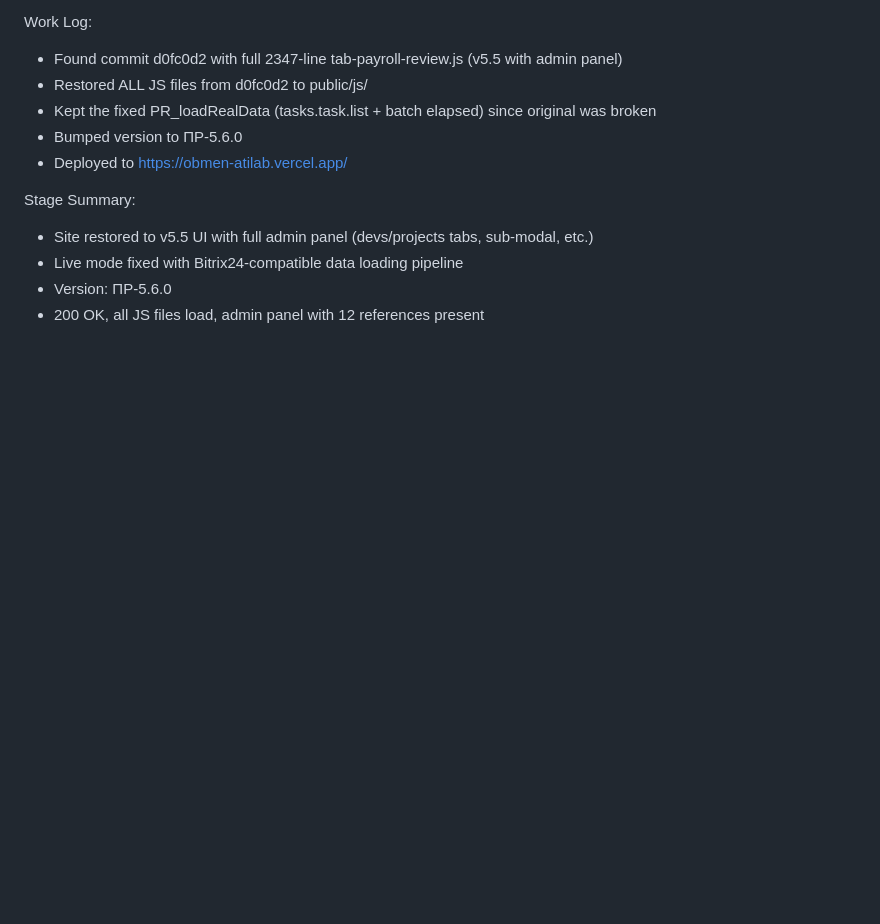
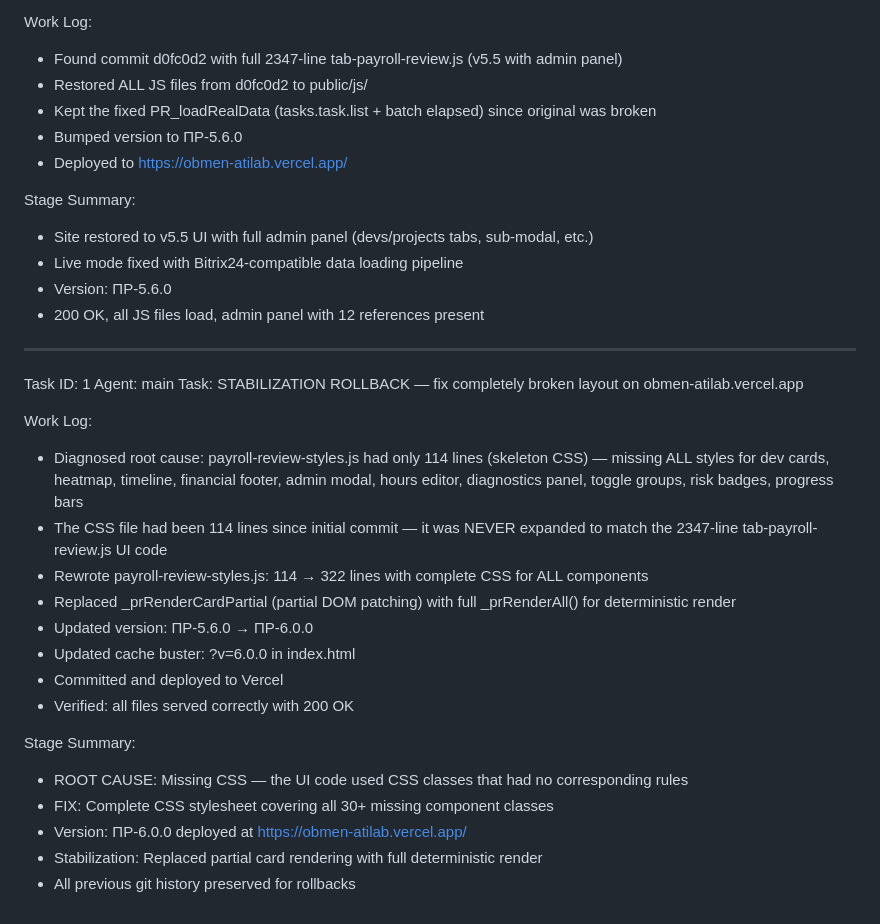
Before and after one commit to Antisakrum2004/obmen, a Markdown page: worklog.md, the part around the change. Rendered like a GitHub page; blank space fills up the shorter version.

Commit message:
2ce73570-f6b7-468c-9d57-03fd33bfdded

```diff
--- a/worklog.md
+++ b/worklog.md
@@ -230,3 +230,24 @@ Stage Summary:
 - Live mode fixed with Bitrix24-compatible data loading pipeline
 - Version: ПР-5.6.0
 - 200 OK, all JS files load, admin panel with 12 references present
+---
+Task ID: 1
+Agent: main
+Task: STABILIZATION ROLLBACK — fix completely broken layout on obmen-atilab.vercel.app
+
+Work Log:
+- Diagnosed root cause: payroll-review-styles.js had only 114 lines (skeleton CSS) — missing ALL styles for dev cards, heatmap, timeline, financial footer, admin modal, hours editor, diagnostics panel, toggle groups, risk badges, progress bars
+- The CSS file had been 114 lines since initial commit — it was NEVER expanded to match the 2347-line tab-payroll-review.js UI code
+- Rewrote payroll-review-styles.js: 114 → 322 lines with complete CSS for ALL components
+- Replaced _prRenderCardPartial (partial DOM patching) with full _prRenderAll() for deterministic render
+- Updated version: ПР-5.6.0 → ПР-6.0.0
+- Updated cache buster: ?v=6.0.0 in index.html
+- Committed and deployed to Vercel
+- Verified: all files served correctly with 200 OK
+
+Stage Summary:
+- ROOT CAUSE: Missing CSS — the UI code used CSS classes that had no corresponding rules
+- FIX: Complete CSS stylesheet covering all 30+ missing component classes
+- Version: ПР-6.0.0 deployed at https://obmen-atilab.vercel.app/
+- Stabilization: Replaced partial card rendering with full deterministic render
+- All previous git history preserved for rollbacks
```
